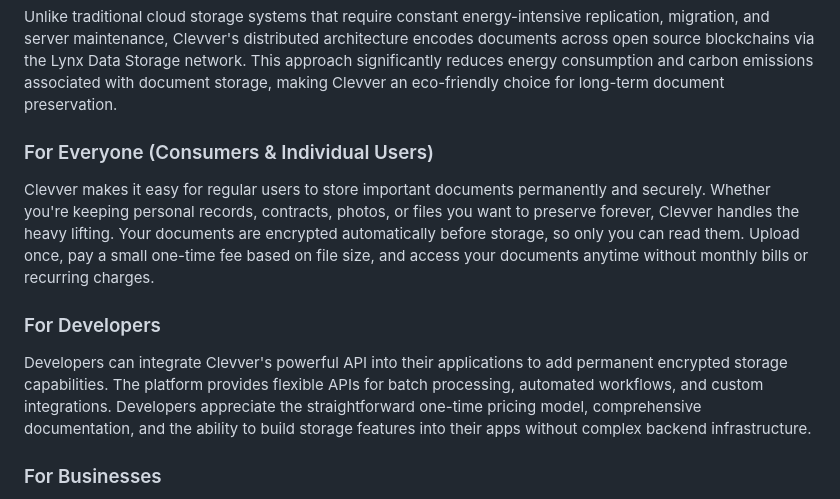
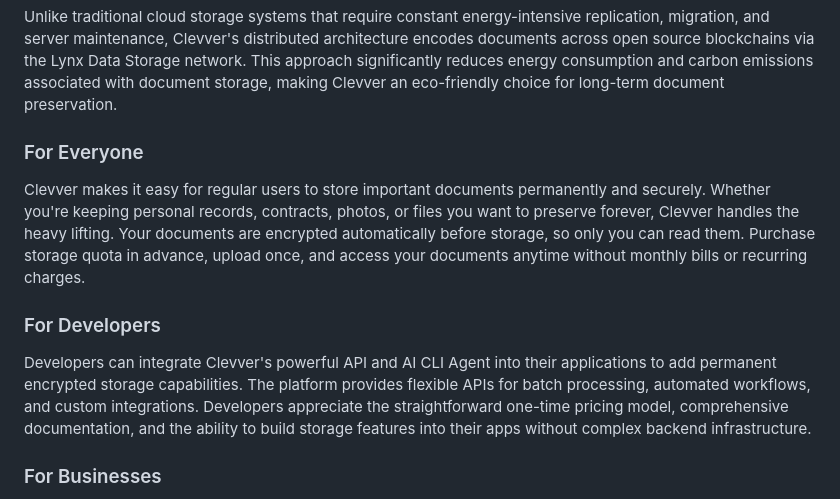
Before and after one commit to getlynx/Clevver-Marketing-Website, a Markdown page: README.md, the part around the change. GitHub-like rendering.

Commit message:
Refine README section for individual users; clarify document storage process and payment structure

```diff
--- a/README.md
+++ b/README.md
@@ -16,13 +16,13 @@ Clevver is a permanent, encrypted document storage platform that serves consumer
 
 Unlike traditional cloud storage systems that require constant energy-intensive replication, migration, and server maintenance, Clevver's distributed architecture encodes documents across open source blockchains via the Lynx Data Storage network. This approach significantly reduces energy consumption and carbon emissions associated with document storage, making Clevver an eco-friendly choice for long-term document preservation.
 
-### For Everyone (Consumers & Individual Users)
+### For Everyone
 
-Clevver makes it easy for regular users to store important documents permanently and securely. Whether you're keeping personal records, contracts, photos, or files you want to preserve forever, Clevver handles the heavy lifting. Your documents are encrypted automatically before storage, so only you can read them. Upload once, pay a small one-time fee based on file size, and access your documents anytime without monthly bills or recurring charges.
+Clevver makes it easy for regular users to store important documents permanently and securely. Whether you're keeping personal records, contracts, photos, or files you want to preserve forever, Clevver handles the heavy lifting. Your documents are encrypted automatically before storage, so only you can read them. Purchase storage quota in advance, upload once, and access your documents anytime without monthly bills or recurring charges.
 
 ### For Developers
 
-Developers can integrate Clevver's powerful API into their applications to add permanent encrypted storage capabilities. The platform provides flexible APIs for batch processing, automated workflows, and custom integrations. Developers appreciate the straightforward one-time pricing model, comprehensive documentation, and the ability to build storage features into their apps without complex backend infrastructure.
+Developers can integrate Clevver's powerful API and AI CLI Agent into their applications to add permanent encrypted storage capabilities. The platform provides flexible APIs for batch processing, automated workflows, and custom integrations. Developers appreciate the straightforward one-time pricing model, comprehensive documentation, and the ability to build storage features into their apps without complex backend infrastructure.
 
 ### For Businesses
 
```
